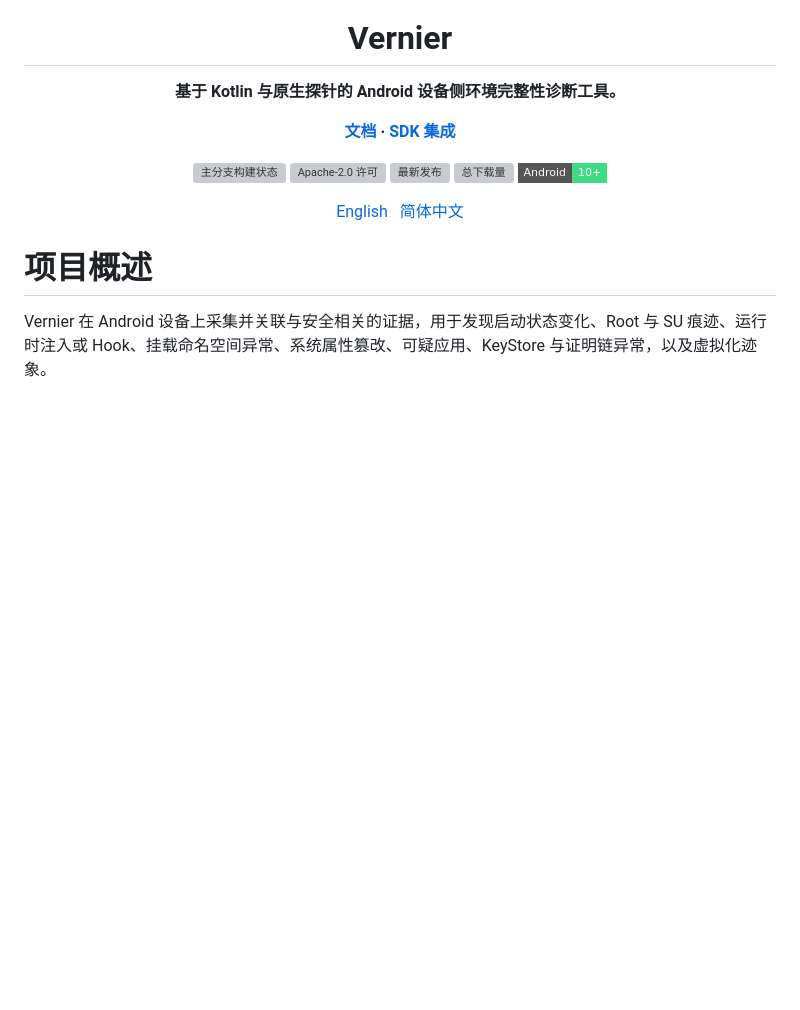
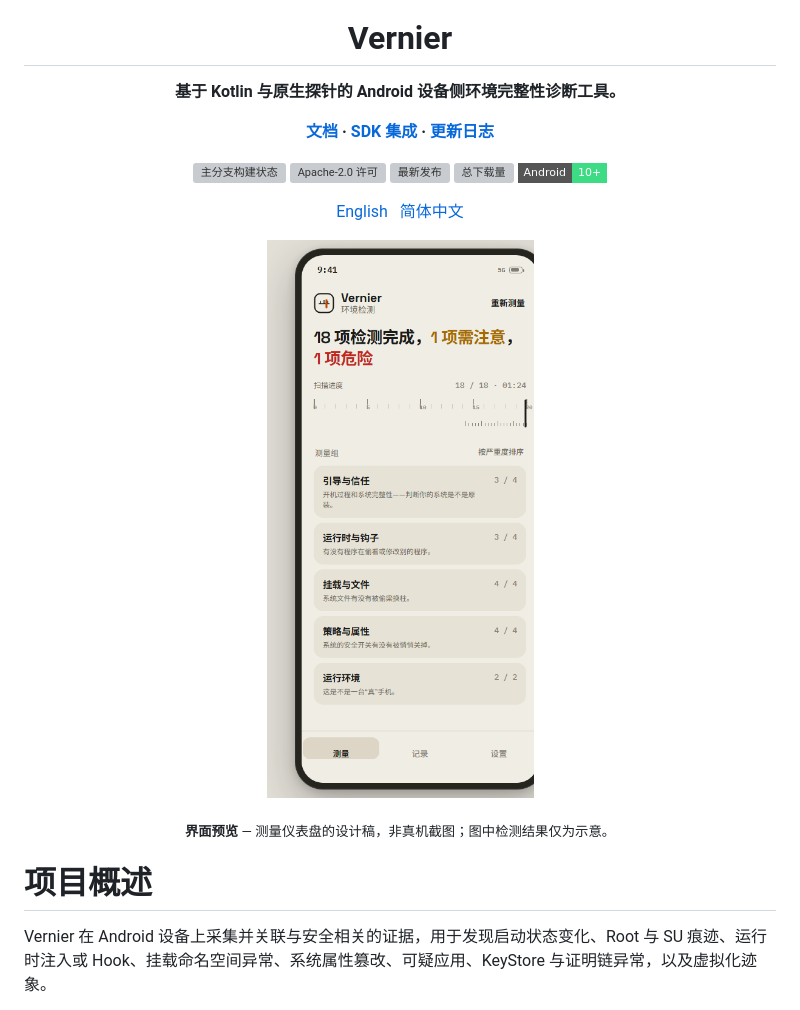
Before and after one commit to KaiZeHuang/vernier, a Markdown page: README_ZH.md, the part around the change. GitHub-like rendering; pictures changed too: assets/ui-preview-zh.png (added); badges without logos; blank space fills up the shorter version; grey boxes are pictures that could not be loaded.

```diff
--- a/README_ZH.md
+++ b/README_ZH.md
@@ -9,7 +9,8 @@
 <p align="center">
   <strong>
     <a href="#快速开始">文档</a> ·
-    <a href="docs/guides/sdk-integration.md">SDK 集成</a>
+    <a href="docs/guides/sdk-integration.md">SDK 集成</a> ·
+    <a href="CHANGELOG_ZH.md">更新日志</a>
   </strong>
 </p>
 
@@ -28,6 +29,12 @@
 <p align="center">
   <a href="README.md">English</a> &nbsp; <a href="README_ZH.md">简体中文</a>
 </p>
+
+<p align="center">
+  <img src="assets/ui-preview-zh.png" alt="Vernier 测量仪表盘界面预览" width="300">
+</p>
+
+<p align="center"><sub><strong>界面预览</strong> — 测量仪表盘的设计稿，非真机截图；图中检测结果仅为示意。</sub></p>
 
 # 项目概述
 
```
Also changed, not shown: CHANGELOG.md (added, +62 -0 lines), CHANGELOG_ZH.md (added, +47 -0 lines), README.md (+8 -1 lines), assets/ui-preview-en.png (added), 1 other file.
